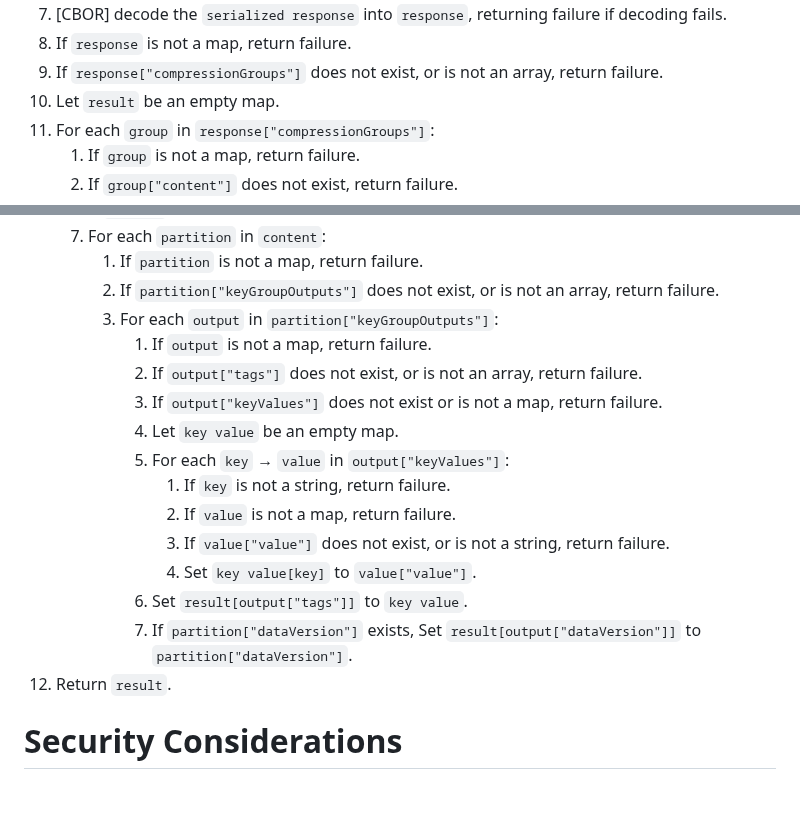
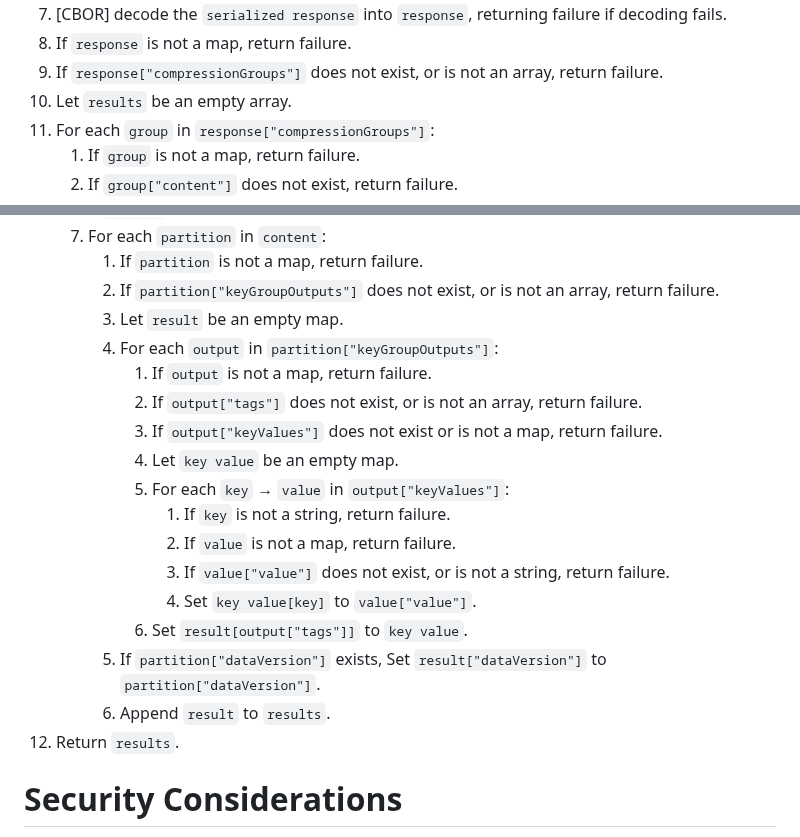
Before and after one commit to privacysandbox/draft-ietf-protected-audience-key-value-service, a Markdown page: draft-ietf-protected-audience-key-value-services.md, 2 parts joined by grey strips. GitHub-like rendering; blank space fills up the shorter version.

```diff
--- a/draft-ietf-protected-audience-key-value-services.md
+++ b/draft-ietf-protected-audience-key-value-services.md
@@ -630,7 +630,7 @@ The output is a `result` map, where the keys are strings, and the values are map
 1. [CBOR] decode the `serialized response` into `response`, returning failure if decoding fails.
 1. If `response` is not a map, return failure.
 1. If `response["compressionGroups"]` does not exist, or is not an array, return failure.
-1. Let `result` be an empty map.
+1. Let `results` be an empty array.
 1. For each `group` in `response["compressionGroups"]`:
     1. If `group` is not a map, return failure.
     1. If `group["content"]` does not exist, return failure.
@@ -643,6 +643,7 @@ The output is a `result` map, where the keys are strings, and the values are map
     1. For each `partition` in `content`:
         1. If `partition` is not a map, return failure.
         1. If `partition["keyGroupOutputs"]` does not exist, or is not an array, return failure.
+        1. Let `result` be an empty map.
         1. For each `output` in `partition["keyGroupOutputs"]`:
             1. If `output` is not a map, return failure.
             1. If `output["tags"]` does not exist, or is not an array, return failure.
@@ -654,8 +655,9 @@ The output is a `result` map, where the keys are strings, and the values are map
                 1. If `value["value"]` does not exist, or is not a string, return failure.
                 1. Set `key value[key]` to `value["value"]`.
             1. Set `result[output["tags"]]` to `key value`.
-            1. If `partition["dataVersion"]` exists, Set `result[output["dataVersion"]]` to `partition["dataVersion"]`.
-1. Return `result`.
+        1. If `partition["dataVersion"]` exists, Set `result["dataVersion"]` to `partition["dataVersion"]`.
+        1. Append `result` to `results`.
+1. Return `results`.
 
 # Security Considerations
 
```
